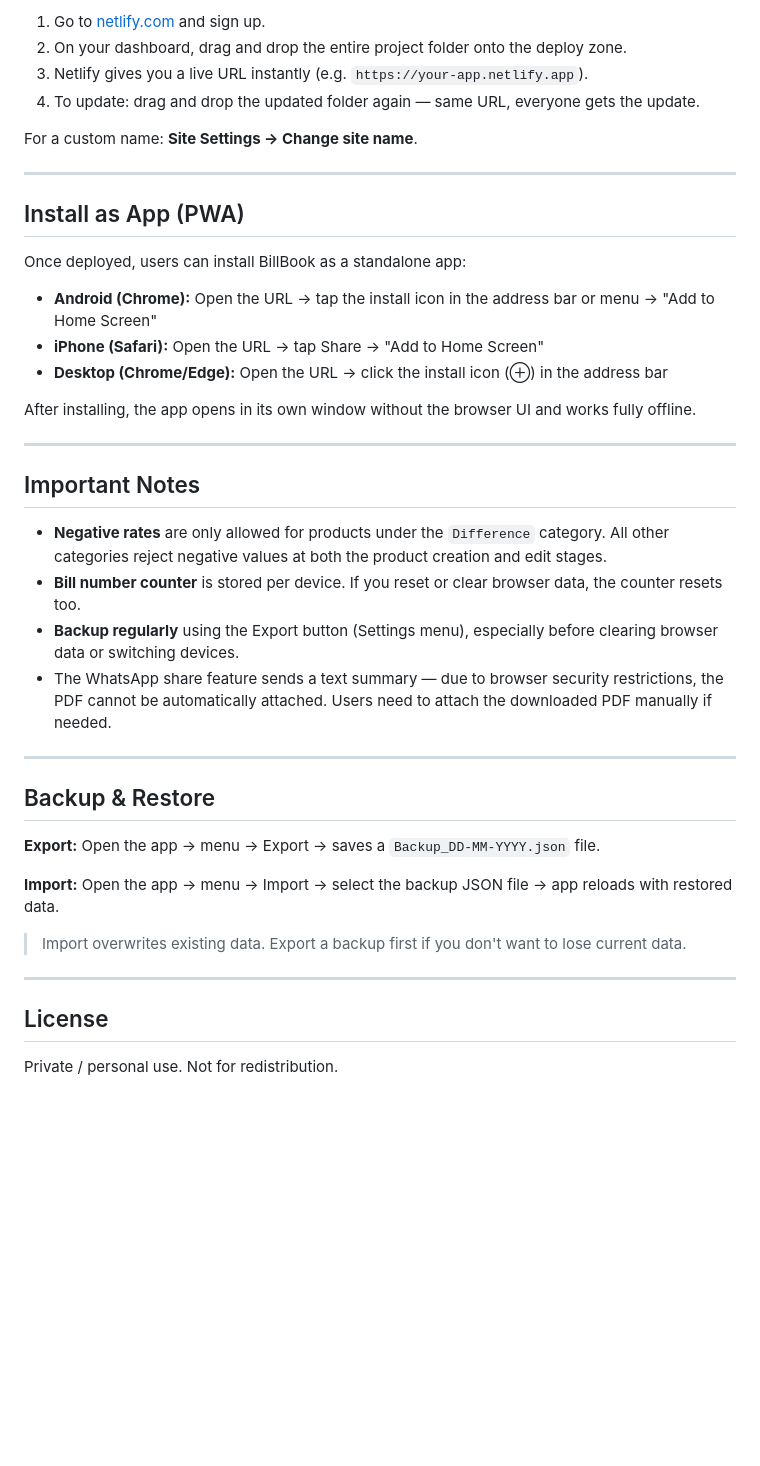
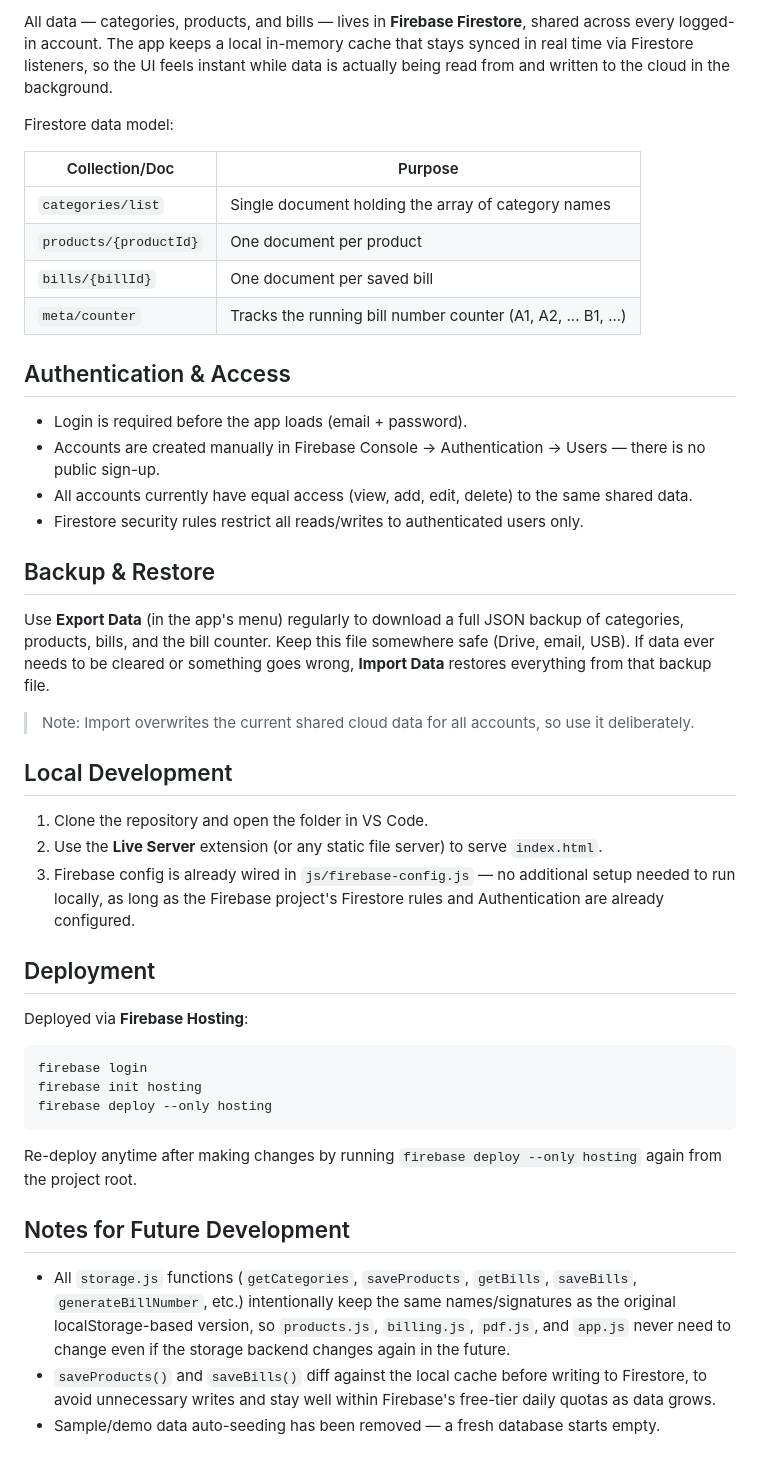
Before and after one commit to Akshat12503/business-billing-app, a Markdown page: README.md, the part around one of its changes. GitHub-like rendering; blank space fills up the shorter version.

Commit message:
Revise README for clarity and feature updates
Updated the README to clarify features and tech stack, and improved overall readability.

````diff
--- a/README.md
+++ b/README.md
@@ -82,44 +52,48 @@ All external libraries are loaded from CDN and cached by the service worker on f
 
-1. Go to [netlify.com](https://netlify.com) and sign up.
-2. On your dashboard, drag and drop the entire project folder onto the deploy zone.
-3. Netlify gives you a live URL instantly (e.g. `https://your-app.netlify.app`).
-4. To update: drag and drop the updated folder again — same URL, everyone gets the update.
+All data — categories, products, and bills — lives in **Firebase Firestore**, shared across every logged-in account. The app keeps a local in-memory cache that stays synced in real time via Firestore listeners, so the UI feels instant while data is actually being read from and written to the cloud in the background.
 
-For a custom name: **Site Settings → Change site name**.
+Firestore data model:
 
----
+| Collection/Doc         | Purpose                                              |
+|-------------------------|-------------------------------------------------------|
+| `categories/list`       | Single document holding the array of category names   |
+| `products/{productId}`  | One document per product                             |
+| `bills/{billId}`        | One document per saved bill                          |
+| `meta/counter`          | Tracks the running bill number counter (A1, A2, ... B1, ...) |
 
-## Install as App (PWA)
+## Authentication & Access
 
-Once deployed, users can install BillBook as a standalone app:
-
-- **Android (Chrome):** Open the URL → tap the install icon in the address bar or menu → "Add to Home Screen"
-- **iPhone (Safari):** Open the URL → tap Share → "Add to Home Screen"
-- **Desktop (Chrome/Edge):** Open the URL → click the install icon (⊕) in the address bar
-
-After installing, the app opens in its own window without the browser UI and works fully offline.
-
----
-
-## Important Notes
-
-- **Negative rates** are only allowed for products under the `Difference` category. All other categories reject negative values at both the product creation and edit stages.
-- **Bill number counter** is stored per device. If you reset or clear browser data, the counter resets too.
-- **Backup regularly** using the Export button (Settings menu), especially before clearing browser data or switching devices.
-- The WhatsApp share feature sends a text summary — due to browser security restrictions, the PDF cannot be automatically attached. Users need to attach the downloaded PDF manually if needed.
-
----
+- Login is required before the app loads (email + password).
+- Accounts are created manually in Firebase Console → Authentication → Users — there is no public sign-up.
+- All accounts currently have equal access (view, add, edit, delete) to the same shared data.
+- Firestore security rules restrict all reads/writes to authenticated users only.
 
 ## Backup & Restore
 
-**Export:** Open the app → menu → Export → saves a `Backup_DD-MM-YYYY.json` file.
+Use **Export Data** (in the app's menu) regularly to download a full JSON backup of categories, products, bills, and the bill counter. Keep this file somewhere safe (Drive, email, USB). If data ever needs to be cleared or something goes wrong, **Import Data** restores everything from that backup file.
 
-**Import:** Open the app → menu → Import → select the backup JSON file → app reloads with restored data.
+> Note: Import overwrites the current shared cloud data for all accounts, so use it deliberately.
 
-> Import overwrites existing data. Export a backup first if you don't want to lose current data.
+## Local Development
 
----
+1. Clone the repository and open the folder in VS Code.
+2. Use the **Live Server** extension (or any static file server) to serve `index.html`.
+3. Firebase config is already wired in `js/firebase-config.js` — no additional setup needed to run locally, as long as the Firebase project's Firestore rules and Authentication are already configured.
 
-## License
+## Deployment
 
-Private / personal use. Not for redistribution.
+Deployed via **Firebase Hosting**:
+
+```
+firebase login
+firebase init hosting
+firebase deploy --only hosting
+```
+
+Re-deploy anytime after making changes by running `firebase deploy --only hosting` again from the project root.
+
+## Notes for Future Development
+
+- All `storage.js` functions (`getCategories`, `saveProducts`, `getBills`, `saveBills`, `generateBillNumber`, etc.) intentionally keep the same names/signatures as the original localStorage-based version, so `products.js`, `billing.js`, `pdf.js`, and `app.js` never need to change even if the storage backend changes again in the future.
+- `saveProducts()` and `saveBills()` diff against the local cache before writing to Firestore, to avoid unnecessary writes and stay well within Firebase's free-tier daily quotas as data grows.
+- Sample/demo data auto-seeding has been removed — a fresh database starts empty.
````
Also changed, not shown: other parts of README.md (+40 -70 lines).
